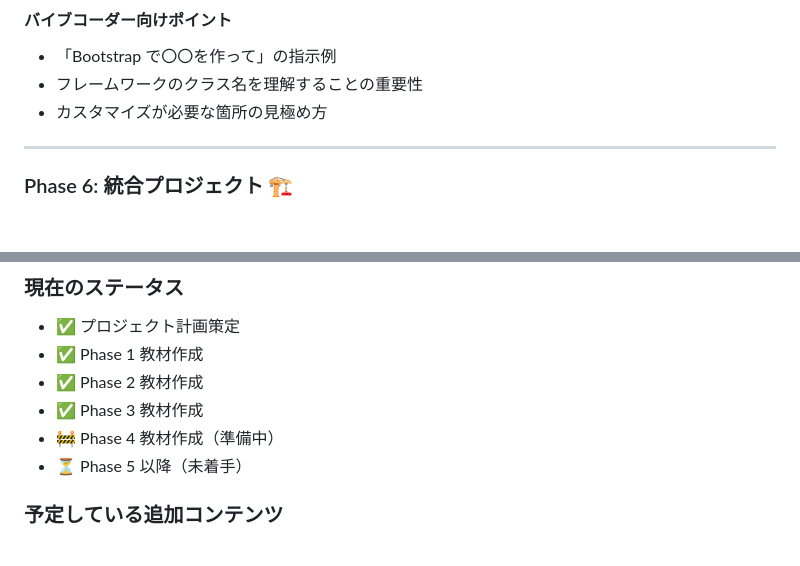
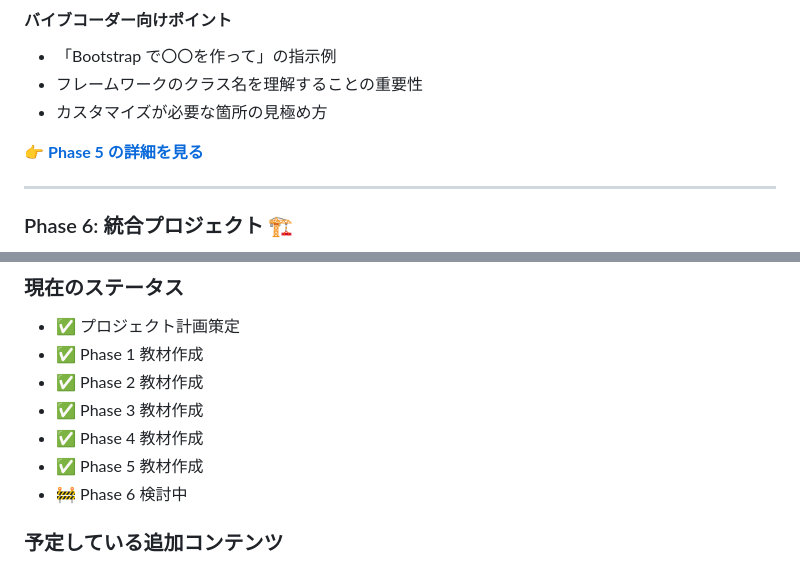
Before and after one commit to kas-apps/front-end, a Markdown page: README.md, 2 parts joined by grey strips. GitHub-like rendering; blank space fills up the shorter version.

Commit message:
Revise project phases and add Phase 5 link
Updated project phases and added link to Phase 5 details.

```diff
--- a/README.md
+++ b/README.md
@@ -222,6 +222,8 @@ AI と協働する新時代のエンジニアのための、実践的フロン
 - フレームワークのクラス名を理解することの重要性
 - カスタマイズが必要な箇所の見極め方
 
+👉 **[Phase 5 の詳細を見る](phase5-css-frameworks/README.md)**
+
 ---
 
 ### Phase 6: 統合プロジェクト 🏗️
@@ -408,8 +410,9 @@ _個人の経験や学習ペースによって変動します_
 - ✅ Phase 1 教材作成
 - ✅ Phase 2 教材作成
 - ✅ Phase 3 教材作成
-- 🚧 Phase 4 教材作成（準備中）
-- ⏳ Phase 5 以降（未着手）
+- ✅ Phase 4 教材作成
+- ✅ Phase 5 教材作成
+- 🚧 Phase 6 検討中
 
 ### 予定している追加コンテンツ
 
```
